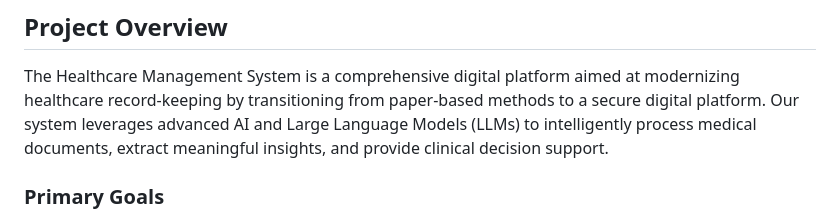
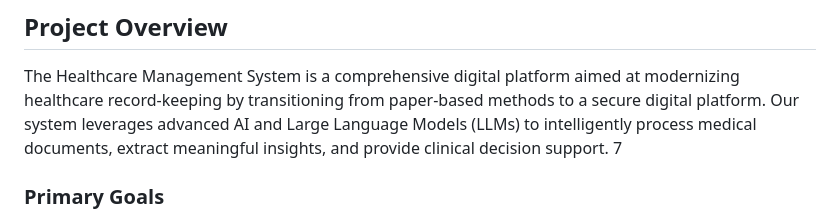
Before and after one commit to moonmoonmoonmoon/HealthCare_System, a Markdown page: README.md, the part around the change. GitHub-like rendering.

```diff
--- a/README.md
+++ b/README.md
@@ -2,7 +2,7 @@
 
 ## Project Overview
 The Healthcare Management System is a comprehensive digital platform aimed at modernizing healthcare record-keeping by transitioning from paper-based methods to a secure digital platform. Our system leverages advanced AI and Large Language Models (LLMs) to intelligently process medical documents, extract meaningful insights, and provide clinical decision support.
-
+7
 ### Primary Goals
 - Improve the accuracy and accessibility of patient records
 - Enhance communication between doctors and patients
```
